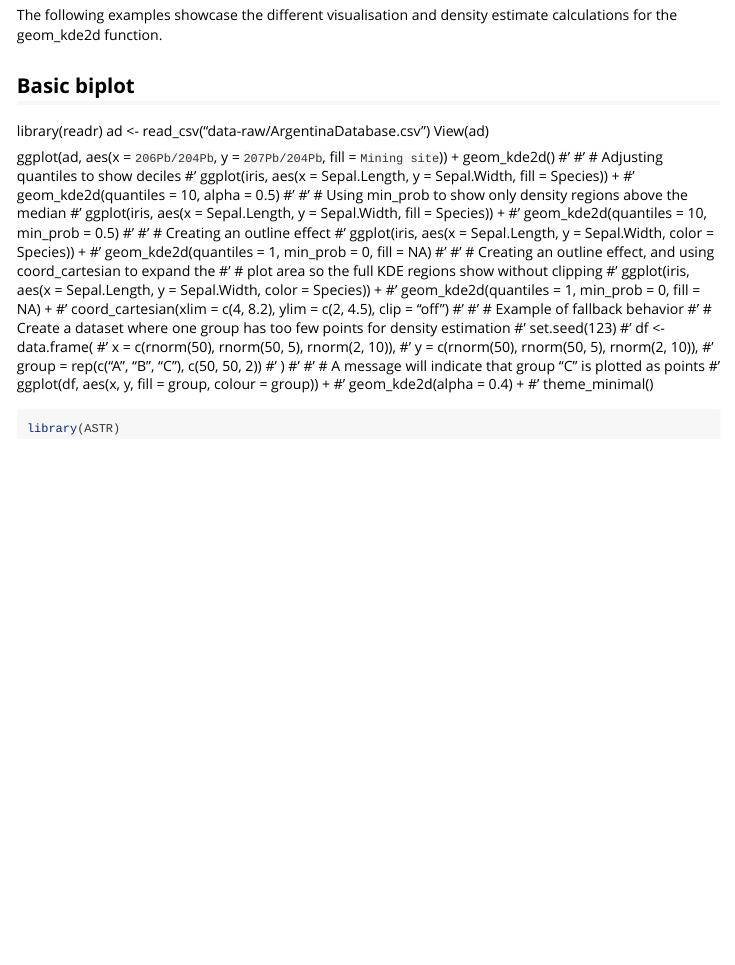
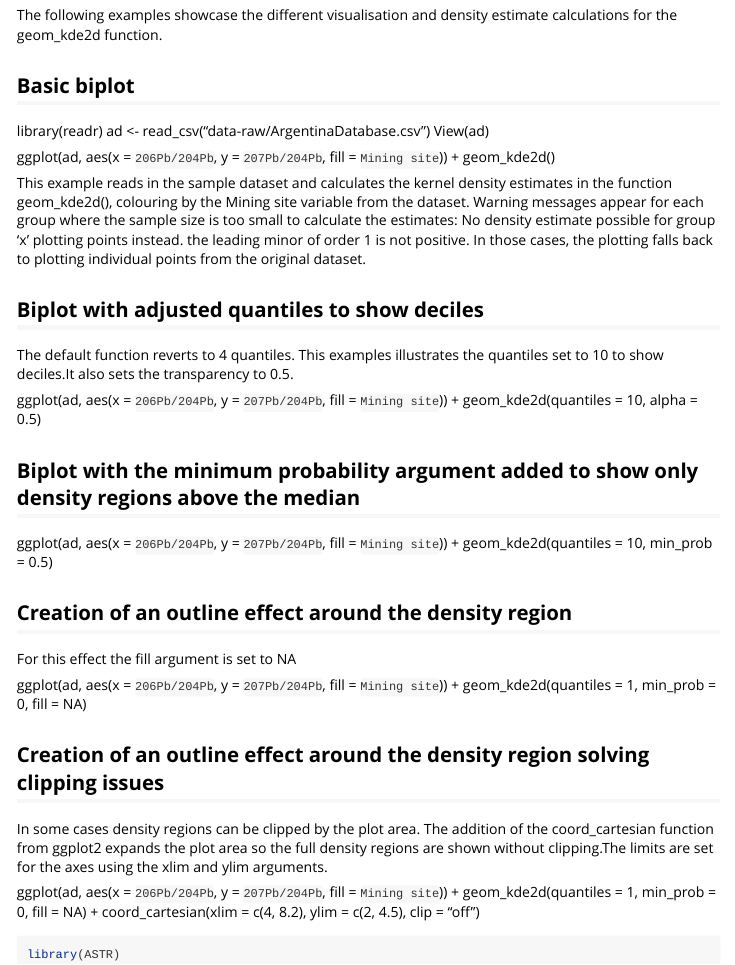
Before and after one commit to archaeothommy/ASTR, an R Markdown document (vignettes/KDE2_vignette.Rmd): the page in a window 1100 px wide, from 170 px down. Rendered offline with R 4.5, knitr and Pandoc, with nearby package versions.

Commit message:
documentation examples added

````diff
--- a/vignettes/KDE2_vignette.Rmd
+++ b/vignettes/KDE2_vignette.Rmd
@@ -21,38 +21,46 @@ ggplot(ad,
   y = `207Pb/204Pb`,
   fill = `Mining site`)) +
   geom_kde2d()
-#'
-#' # Adjusting quantiles to show deciles
-#' ggplot(iris, aes(x = Sepal.Length, y = Sepal.Width, fill = Species)) +
-#'   geom_kde2d(quantiles = 10, alpha = 0.5)
-#'
-#' # Using min_prob to show only density regions above the median
-#' ggplot(iris, aes(x = Sepal.Length, y = Sepal.Width, fill = Species)) +
-#'   geom_kde2d(quantiles = 10, min_prob = 0.5)
-#'
-#' # Creating an outline effect
-#' ggplot(iris, aes(x = Sepal.Length, y = Sepal.Width, color = Species)) +
-#'   geom_kde2d(quantiles = 1, min_prob = 0, fill = NA)
-#'
-#'  # Creating an outline effect, and using coord_cartesian to expand the
-#'  # plot area so the full KDE regions show without clipping
-#' ggplot(iris, aes(x = Sepal.Length, y = Sepal.Width, color = Species)) +
-#'   geom_kde2d(quantiles = 1, min_prob = 0, fill = NA) +
-#'   coord_cartesian(xlim = c(4, 8.2), ylim = c(2, 4.5), clip = "off")
-#'
-#' # Example of fallback behavior
-#' # Create a dataset where one group has too few points for density estimation
-#' set.seed(123)
-#' df <- data.frame(
-#'   x = c(rnorm(50), rnorm(50, 5), rnorm(2, 10)),
-#'   y = c(rnorm(50), rnorm(50, 5), rnorm(2, 10)),
-#'   group = rep(c("A", "B", "C"), c(50, 50, 2))
-#' )
-#'
-#' # A message will indicate that group "C" is plotted as points
-#' ggplot(df, aes(x, y, fill = group, colour = group)) +
-#'   geom_kde2d(alpha = 0.4) +
-#'   theme_minimal()
+
+This example reads in the sample dataset and calculates the kernel density estimates in the function geom_kde2d(), colouring by the Mining site variable from the dataset. Warning messages appear for each group where the sample size is too small to calculate the estimates: No density estimate possible for group 'x' plotting points instead.
+the leading minor of order 1 is not positive. In those cases, the plotting falls back to plotting individual points from the original dataset.
+
+## Biplot with adjusted quantiles to show deciles
+The default function reverts to 4 quantiles. This examples illustrates the quantiles set to 10 to show deciles.It also sets the transparency to 0.5.
+
+ggplot(ad,
+  aes(x = `206Pb/204Pb`,
+  y = `207Pb/204Pb`,
+  fill = `Mining site`)) +
+  geom_kde2d(quantiles = 10, alpha = 0.5)
+
+## Biplot with the minimum probability argument added to show only density regions above the median
+
+ggplot(ad,
+  aes(x = `206Pb/204Pb`,
+  y = `207Pb/204Pb`,
+  fill = `Mining site`)) +
+  geom_kde2d(quantiles = 10, min_prob = 0.5)
+
+## Creation of an outline effect around the density region
+For this effect the fill argument is set to NA
+
+ggplot(ad,
+  aes(x = `206Pb/204Pb`,
+  y = `207Pb/204Pb`,
+  fill = `Mining site`)) +
+  geom_kde2d(quantiles = 1, min_prob = 0, fill = NA)
+
+##   Creation of an outline effect around the density region solving clipping issues
+In some cases density regions can be clipped by the plot area. The addition of the coord_cartesian function from ggplot2 expands the plot area so the full density regions are shown without clipping.The limits are set for the axes using the xlim and ylim arguments.
+
+ggplot(ad,
+  aes(x = `206Pb/204Pb`,
+  y = `207Pb/204Pb`,
+  fill = `Mining site`)) +
+  geom_kde2d(quantiles = 1, min_prob = 0, fill = NA) +
+  coord_cartesian(xlim = c(4, 8.2), ylim = c(2, 4.5), clip = "off")
+
 ```{r, include = FALSE}
 knitr::opts_chunk$set(
   collapse = TRUE,
````
